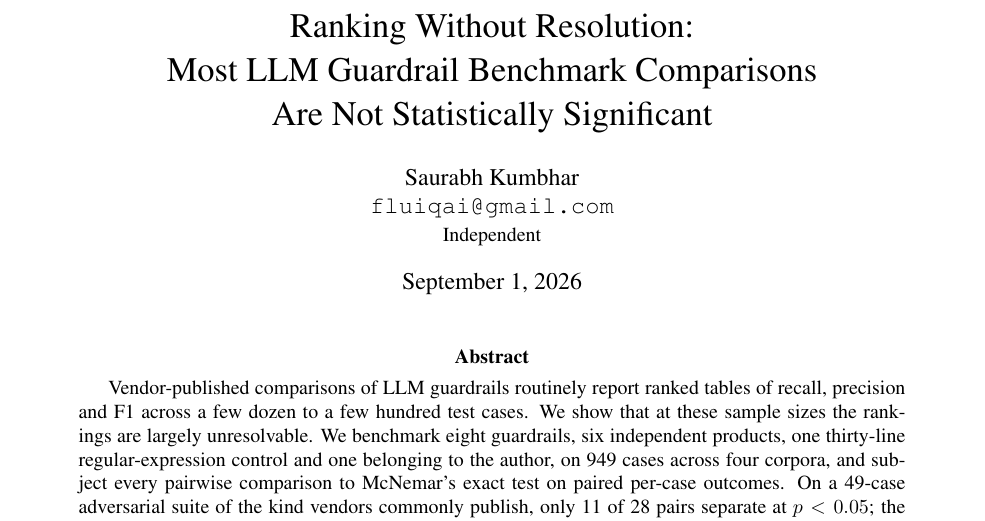
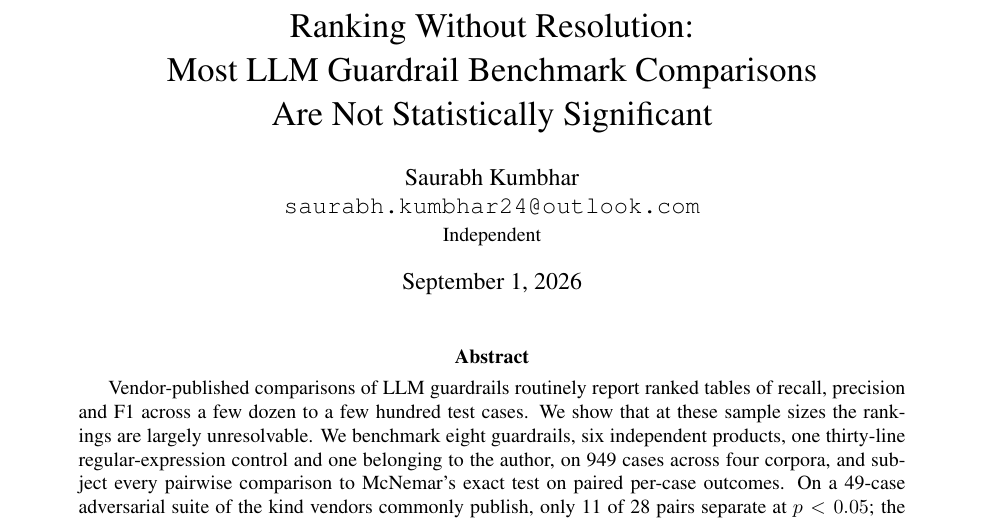
Before and after one commit to SaurabhKumbhar24/guardrail-bench, a LaTeX paper (paper/main.tex): part of page 1 of 8, cut so that both start at the same text. Compiled offline with pdfLaTeX.

Commit message:
Use the outlook address on the paper
Contact address for the preprint is saurabh.kumbhar24@outlook.com rather than
the fluiqai gmail. The paper is authored as an individual, not on behalf of the
product that competes in it, and the byline should match that.

This is also the address an arXiv endorsement request will come from and be
replied to, so it needs to be the one on the paper.

```diff
--- a/paper/main.tex
+++ b/paper/main.tex
@@ -19,7 +19,7 @@ Are Not Statistically Significant}
 
 \author{
   Saurabh Kumbhar\\
-  \texttt{fluiqai@gmail.com}\\
+  \texttt{saurabh.kumbhar24@outlook.com}\\
   \small Independent
 }
 
```
Also changed, not shown: paper/main.pdf.
